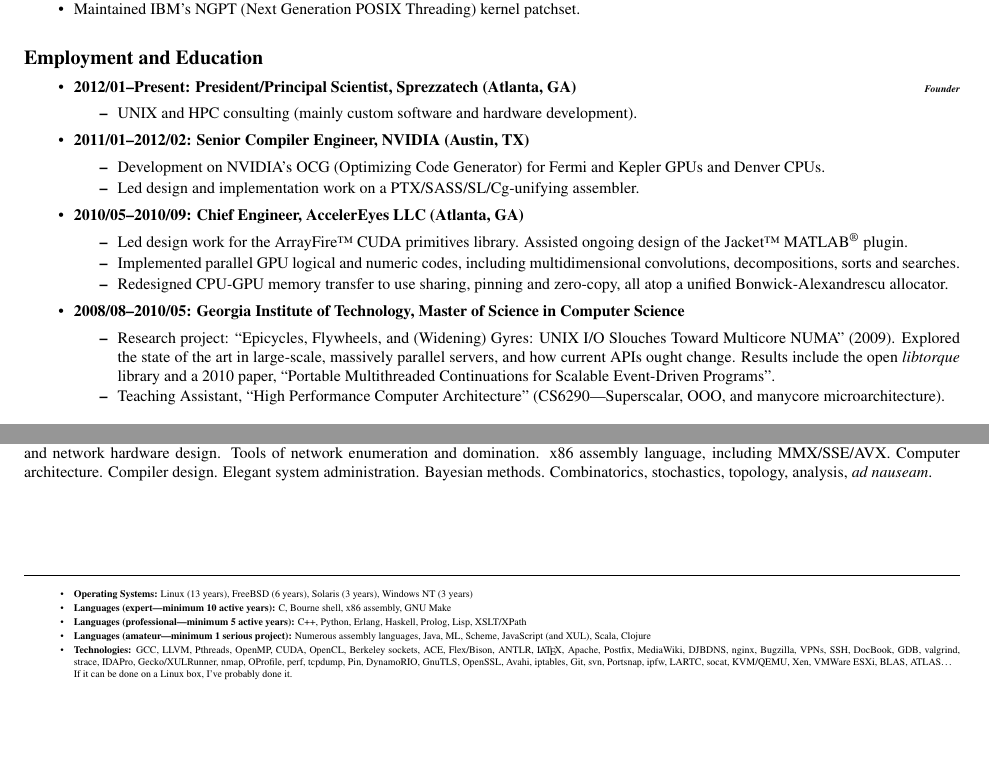
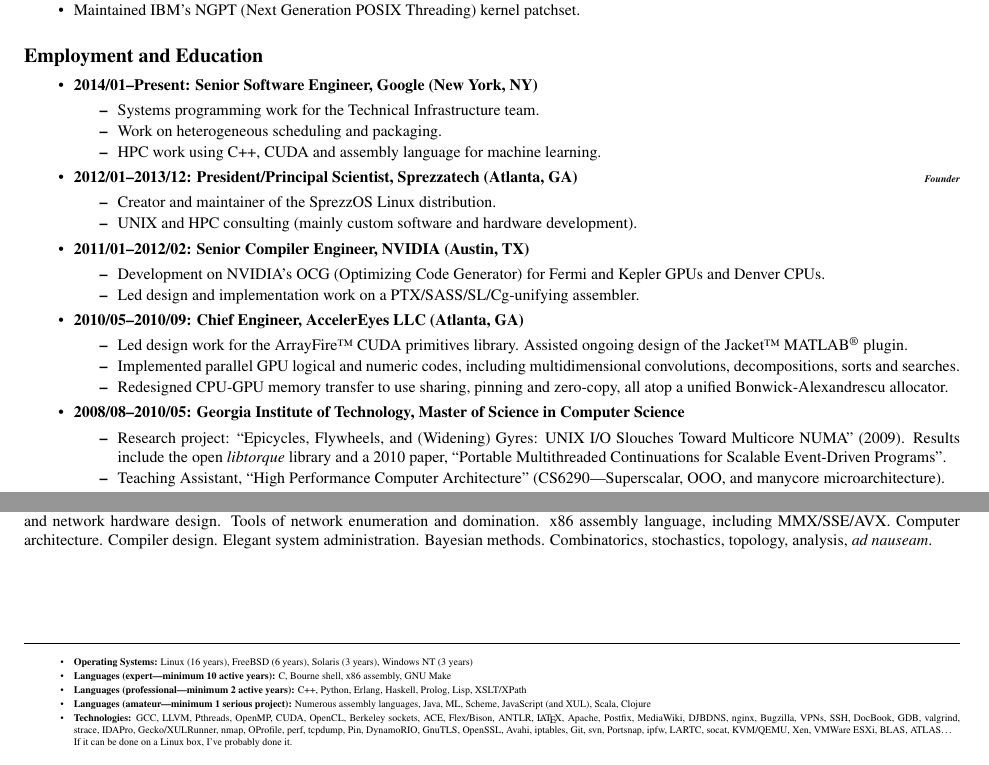
Before and after one commit to dankamongmen/r-sum-, a LaTeX CV (resume.tex): two parts of pages 1 and 2 of 2, joined at a grey line, cut so that both start at the same text, the shorter picture padded with empty space. Compiled offline with pdfLaTeX.

Commit message:
update to include Google

```diff
--- a/resume.tex
+++ b/resume.tex
@@ -74,8 +74,16 @@
 \subsection*{Employment and Education}
 \begin{tightitemize}
 
-\item \textbf{2012/01--Present: President/Principal Scientist, Sprezzatech (Atlanta, GA)\hfill \tiny{\textit{Founder}}}
+\item \textbf{2014/01--Present: Senior Software Engineer, Google (New York, NY)}
 \begin{tightitemize}
+\item Systems programming work for the Technical Infrastructure team.
+\item Work on heterogeneous scheduling and packaging.
+\item HPC work using C++, CUDA and assembly language for machine learning.
+\end{tightitemize}
+
+\item \textbf{2012/01--2013/12: President/Principal Scientist, Sprezzatech (Atlanta, GA)\hfill \tiny{\textit{Founder}}}
+\begin{tightitemize}
+\item Creator and maintainer of the SprezzOS Linux distribution.
 \item UNIX and HPC consulting (mainly custom software and hardware development).
 \end{tightitemize}
 
@@ -95,11 +103,9 @@
 \item \textbf{2008/08--2010/05: Georgia Institute of Technology, Master of Science in Computer Science}
 \begin{tightitemize}
 \item Research project: ``Epicycles, Flywheels, and (Widening) Gyres: UNIX I/O
-  Slouches Toward Multicore NUMA'' (2009). Explored the state of the art in
-  large-scale, massively parallel servers, and how current APIs ought
-  change. Results include the open \textit{libtorque} library and a 2010 paper,
+  Slouches Toward Multicore NUMA'' (2009). Results include the open \textit{libtorque} library and a 2010 paper,
   ``Portable Multithreaded Continuations for Scalable Event-Driven Programs''.
-\item Teaching Assistant, ``High Performance Computer Architecture'' (CS6290---Superscalar, OOO, and manycore microarchitecture).\\
+\item Teaching Assistant, ``High Performance Computer Architecture'' (CS6290---Superscalar, OOO, and manycore microarchitecture).
 \end{tightitemize}
 
 \item \textbf{2005/12--2009/11: Principal Engineer, McAfee (Alpharetta, GA)\hfill \tiny{\textit{Impact Engineer of the Year, 2007--2008}}}
@@ -205,9 +211,9 @@
 \vbox{\hrule width\textwidth}
 \tiny
 \begin{tightitemize}
-\item\textbf{Operating Systems:} Linux (13 years), FreeBSD (6 years), Solaris (3 years), Windows NT (3 years)
+\item\textbf{Operating Systems:} Linux (16 years), FreeBSD (6 years), Solaris (3 years), Windows NT (3 years)
 \item\textbf{Languages (expert---minimum 10 active years):} C, Bourne shell, x86 assembly, GNU Make
-\item\textbf{Languages (professional---minimum 5 active years):} C++, Python, Erlang, Haskell, Prolog, Lisp, XSLT/XPath
+\item\textbf{Languages (professional---minimum 2 active years):} C++, Python, Erlang, Haskell, Prolog, Lisp, XSLT/XPath
 \item\textbf{Languages (amateur---minimum 1 serious project):} Numerous assembly languages, Java, ML, Scheme, JavaScript (and XUL), Scala, Clojure
 \item\textbf{Technologies:} GCC, LLVM, Pthreads, OpenMP, CUDA, OpenCL, Berkeley sockets, ACE, Flex/Bison, ANTLR, \LaTeX, Apache, Postfix, MediaWiki, DJBDNS, nginx, Bugzilla, VPNs, SSH, DocBook, GDB, valgrind, strace, IDAPro, Gecko/XULRunner, nmap, OProfile, perf, tcpdump, Pin, DynamoRIO, GnuTLS, OpenSSL, Avahi, iptables, Git, svn, Portsnap, ipfw, LARTC, socat, KVM/QEMU, Xen, VMWare ESXi, BLAS, ATLAS\ldots\\
 If it can be done on a Linux box, I've probably done it.
```
